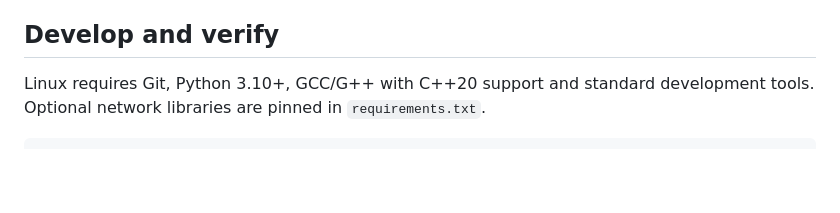
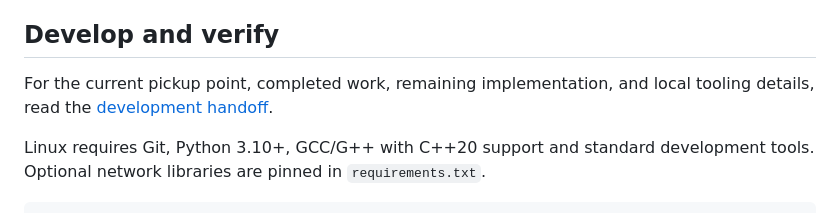
Before and after one commit to stingerman1/FPP_WLED_10.x, a Markdown page: README.md, the part around the change. Rendered like a GitHub page; blank space fills up the shorter version.

Commit message:
Document current status and development pickup instructions

````diff
--- a/README.md
+++ b/README.md
@@ -35,6 +35,8 @@ Native devices have exactly one enrolled mode: HTTP effects/presets, UDP synchro
 
 ## Develop and verify
 
+For the current pickup point, completed work, remaining implementation, and local tooling details, read the [development handoff](docs/HANDOFF.md).
+
 Linux requires Git, Python 3.10+, GCC/G++ with C++20 support and standard development tools. Optional network libraries are pinned in `requirements.txt`.
 
 ```sh
````
Also changed, not shown: docs/HANDOFF.md (added, +144 -0 lines).
